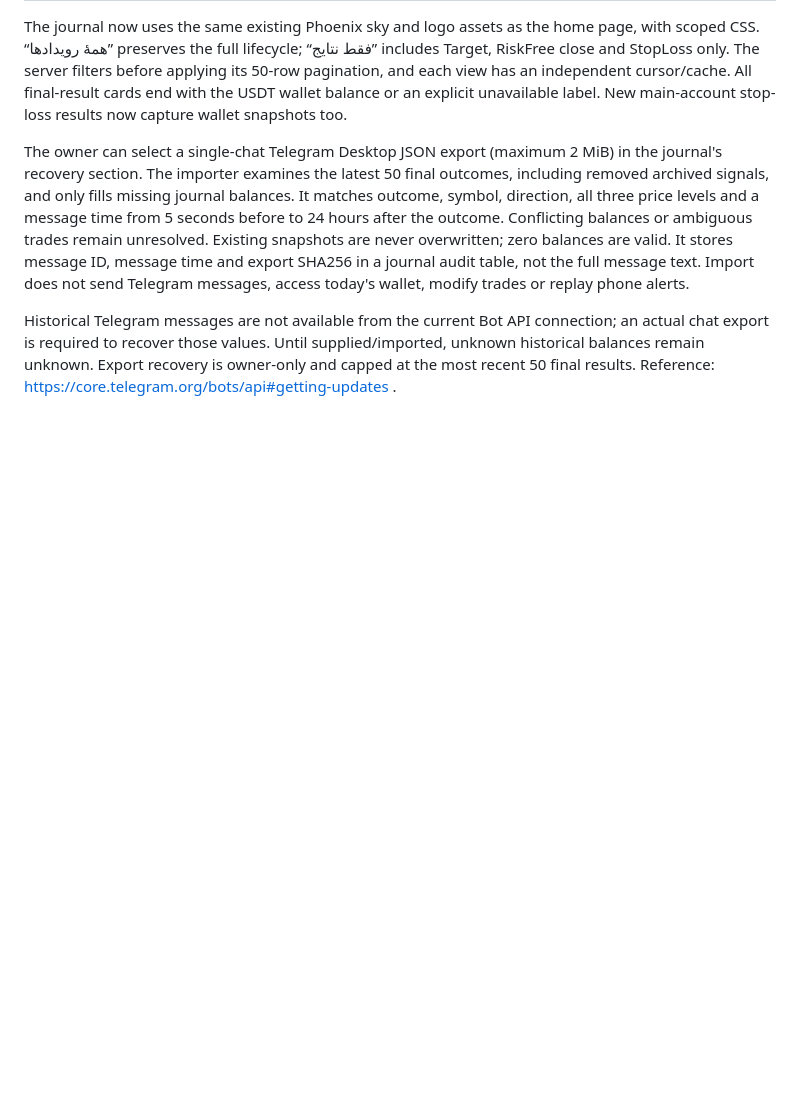
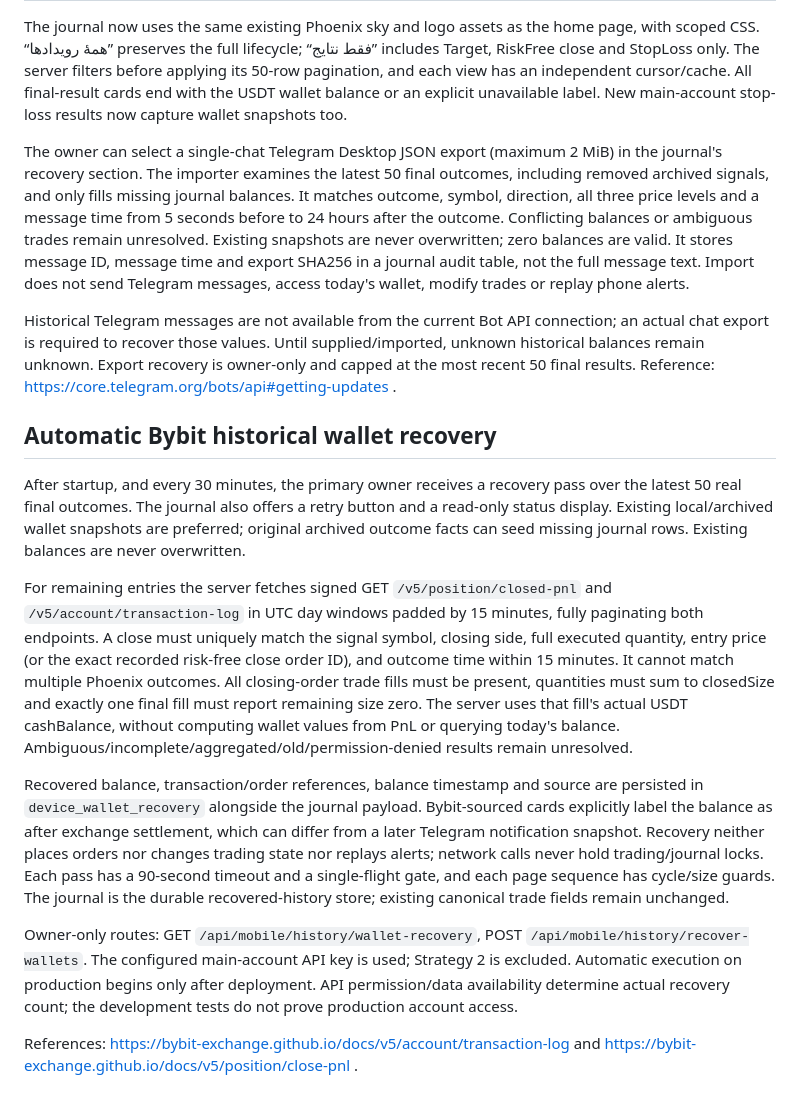
Before and after one commit to rezazarqami/Phoenix, a Markdown page: docs/in-app-review-and-alerts.md, the part around the change. Drawn GitHub-style; blank space fills up the shorter version.

Commit message:
Recover historical wallet balances from local snapshots and Bybit closing transactions

```diff
--- a/docs/in-app-review-and-alerts.md
+++ b/docs/in-app-review-and-alerts.md
@@ -36,3 +36,16 @@ The journal now uses the same existing Phoenix sky and logo assets as the home p
 The owner can select a single-chat Telegram Desktop JSON export (maximum 2 MiB) in the journal's recovery section. The importer examines the latest 50 final outcomes, including removed archived signals, and only fills missing journal balances. It matches outcome, symbol, direction, all three price levels and a message time from 5 seconds before to 24 hours after the outcome. Conflicting balances or ambiguous trades remain unresolved. Existing snapshots are never overwritten; zero balances are valid. It stores message ID, message time and export SHA256 in a journal audit table, not the full message text. Import does not send Telegram messages, access today's wallet, modify trades or replay phone alerts.
 
 Historical Telegram messages are not available from the current Bot API connection; an actual chat export is required to recover those values. Until supplied/imported, unknown historical balances remain unknown. Export recovery is owner-only and capped at the most recent 50 final results. Reference: https://core.telegram.org/bots/api#getting-updates .
+
+
+## Automatic Bybit historical wallet recovery
+
+After startup, and every 30 minutes, the primary owner receives a recovery pass over the latest 50 real final outcomes. The journal also offers a retry button and a read-only status display. Existing local/archived wallet snapshots are preferred; original archived outcome facts can seed missing journal rows. Existing balances are never overwritten.
+
+For remaining entries the server fetches signed GET `/v5/position/closed-pnl` and `/v5/account/transaction-log` in UTC day windows padded by 15 minutes, fully paginating both endpoints. A close must uniquely match the signal symbol, closing side, full executed quantity, entry price (or the exact recorded risk-free close order ID), and outcome time within 15 minutes. It cannot match multiple Phoenix outcomes. All closing-order trade fills must be present, quantities must sum to closedSize and exactly one final fill must report remaining size zero. The server uses that fill's actual USDT cashBalance, without computing wallet values from PnL or querying today's balance. Ambiguous/incomplete/aggregated/old/permission-denied results remain unresolved.
+
+Recovered balance, transaction/order references, balance timestamp and source are persisted in `device_wallet_recovery` alongside the journal payload. Bybit-sourced cards explicitly label the balance as after exchange settlement, which can differ from a later Telegram notification snapshot. Recovery neither places orders nor changes trading state nor replays alerts; network calls never hold trading/journal locks. Each pass has a 90-second timeout and a single-flight gate, and each page sequence has cycle/size guards. The journal is the durable recovered-history store; existing canonical trade fields remain unchanged.
+
+Owner-only routes: GET `/api/mobile/history/wallet-recovery`, POST `/api/mobile/history/recover-wallets`. The configured main-account API key is used; Strategy 2 is excluded. Automatic execution on production begins only after deployment. API permission/data availability determine actual recovery count; the development tests do not prove production account access.
+
+References: https://bybit-exchange.github.io/docs/v5/account/transaction-log and https://bybit-exchange.github.io/docs/v5/position/close-pnl .
```
